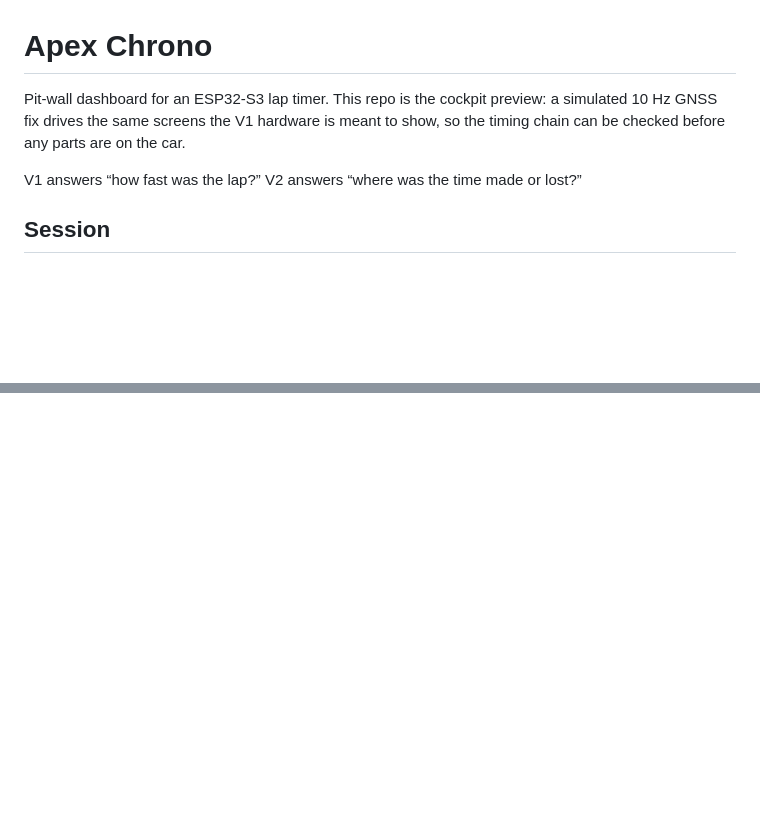
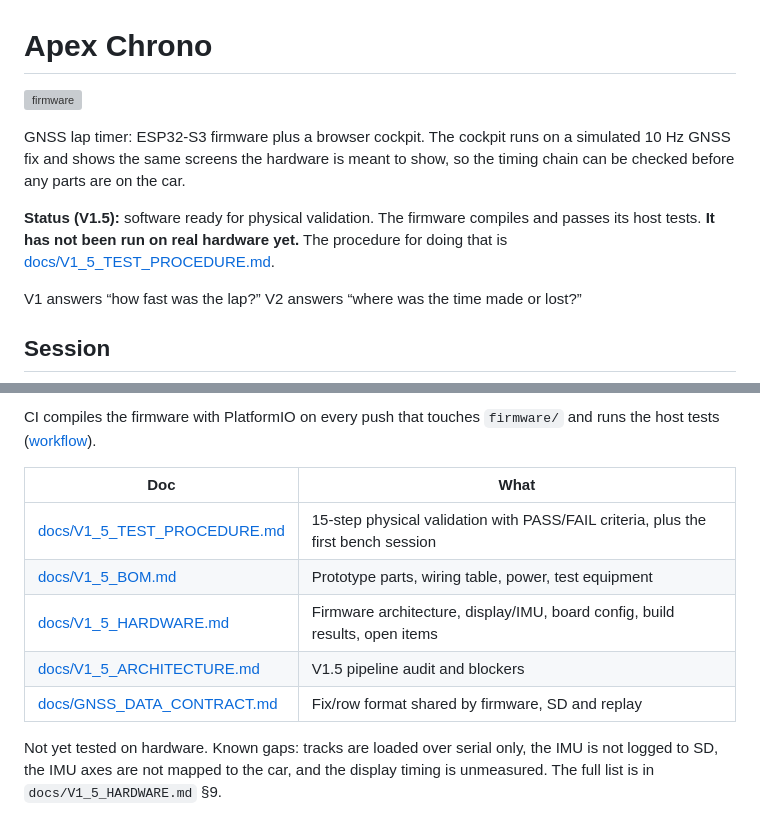
Before and after one commit to laserpanama/apex-chrono, a Markdown page: README.md, 2 parts joined by grey strips. GitHub-like rendering; blank space fills up the shorter version; grey boxes are pictures that could not be loaded.

```diff
--- a/README.md
+++ b/README.md
@@ -1,6 +1,10 @@
 # Apex Chrono
 
-Pit-wall dashboard for an ESP32-S3 lap timer. This repo is the cockpit preview: a simulated 10 Hz GNSS fix drives the same screens the V1 hardware is meant to show, so the timing chain can be checked before any parts are on the car.
+[![firmware](https://github.com/laserpanama/apex-chrono/actions/workflows/firmware.yml/badge.svg?branch=v1.5-hardware-readiness)](https://github.com/laserpanama/apex-chrono/actions/workflows/firmware.yml)
+
+GNSS lap timer: ESP32-S3 firmware plus a browser cockpit. The cockpit runs on a simulated 10 Hz GNSS fix and shows the same screens the hardware is meant to show, so the timing chain can be checked before any parts are on the car.
+
+**Status (V1.5):** software ready for physical validation. The firmware compiles and passes its host tests. **It has not been run on real hardware yet.** The procedure for doing that is [docs/V1_5_TEST_PROCEDURE.md](docs/V1_5_TEST_PROCEDURE.md).
 
 V1 answers “how fast was the lap?” V2 answers “where was the time made or lost?”
 
@@ -101,0 +139,11 @@ See [V1_IMPLEMENTATION.md](V1_IMPLEMENTATION.md) for the design and [docs/V1_VAL
+CI compiles the firmware with PlatformIO on every push that touches `firmware/` and runs the host tests ([workflow](.github/workflows/firmware.yml)).
+
+| Doc                                                        | What                                                                              |
+| ---------------------------------------------------------- | --------------------------------------------------------------------------------- |
+| [docs/V1_5_TEST_PROCEDURE.md](docs/V1_5_TEST_PROCEDURE.md) | 15-step physical validation with PASS/FAIL criteria, plus the first bench session |
+| [docs/V1_5_BOM.md](docs/V1_5_BOM.md)                       | Prototype parts, wiring table, power, test equipment                              |
+| [docs/V1_5_HARDWARE.md](docs/V1_5_HARDWARE.md)             | Firmware architecture, display/IMU, board config, build results, open items       |
+| [docs/V1_5_ARCHITECTURE.md](docs/V1_5_ARCHITECTURE.md)     | V1.5 pipeline audit and blockers                                                  |
+| [docs/GNSS_DATA_CONTRACT.md](docs/GNSS_DATA_CONTRACT.md)   | Fix/row format shared by firmware, SD and replay                                  |
+
+Not yet tested on hardware. Known gaps: tracks are loaded over serial only, the IMU is not logged to SD, the IMU axes are not mapped to the car, and the display timing is unmeasured. The full list is in `docs/V1_5_HARDWARE.md` §9.
```
Also changed, not shown: other parts of README.md (+53 -20 lines).
